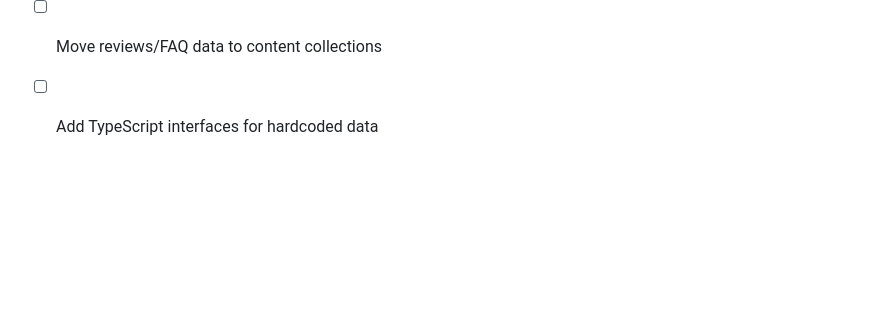
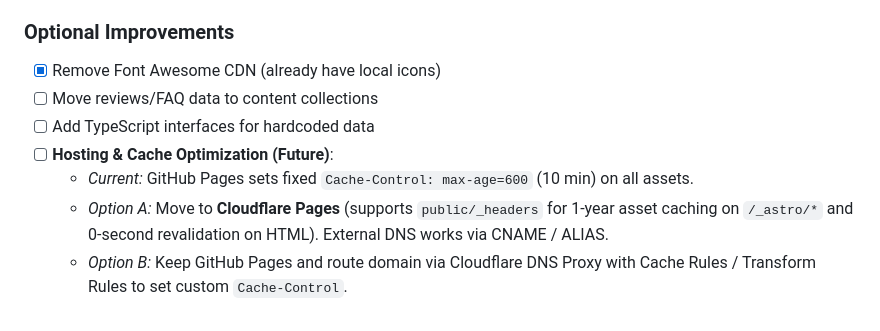
Before and after one commit to AlexNorb/elprojekt, a Markdown page: todo.md, the part around the change. Drawn GitHub-style; blank space fills up the shorter version.

Commit message:
docs: add todo note for future hosting and cache header optimization

```diff
--- a/todo.md
+++ b/todo.md
@@ -176,3 +176,7 @@ Comprehensive review of the Elprojekt Astro website covering code quality, SEO,
 - [x] Remove Font Awesome CDN (already have local icons)
 - [ ] Move reviews/FAQ data to content collections
 - [ ] Add TypeScript interfaces for hardcoded data
+- [ ] **Hosting & Cache Optimization (Future)**:
+  - *Current:* GitHub Pages sets fixed `Cache-Control: max-age=600` (10 min) on all assets.
+  - *Option A:* Move to **Cloudflare Pages** (supports `public/_headers` for 1-year asset caching on `/_astro/*` and 0-second revalidation on HTML). External DNS works via CNAME / ALIAS.
+  - *Option B:* Keep GitHub Pages and route domain via Cloudflare DNS Proxy with Cache Rules / Transform Rules to set custom `Cache-Control`.
```
